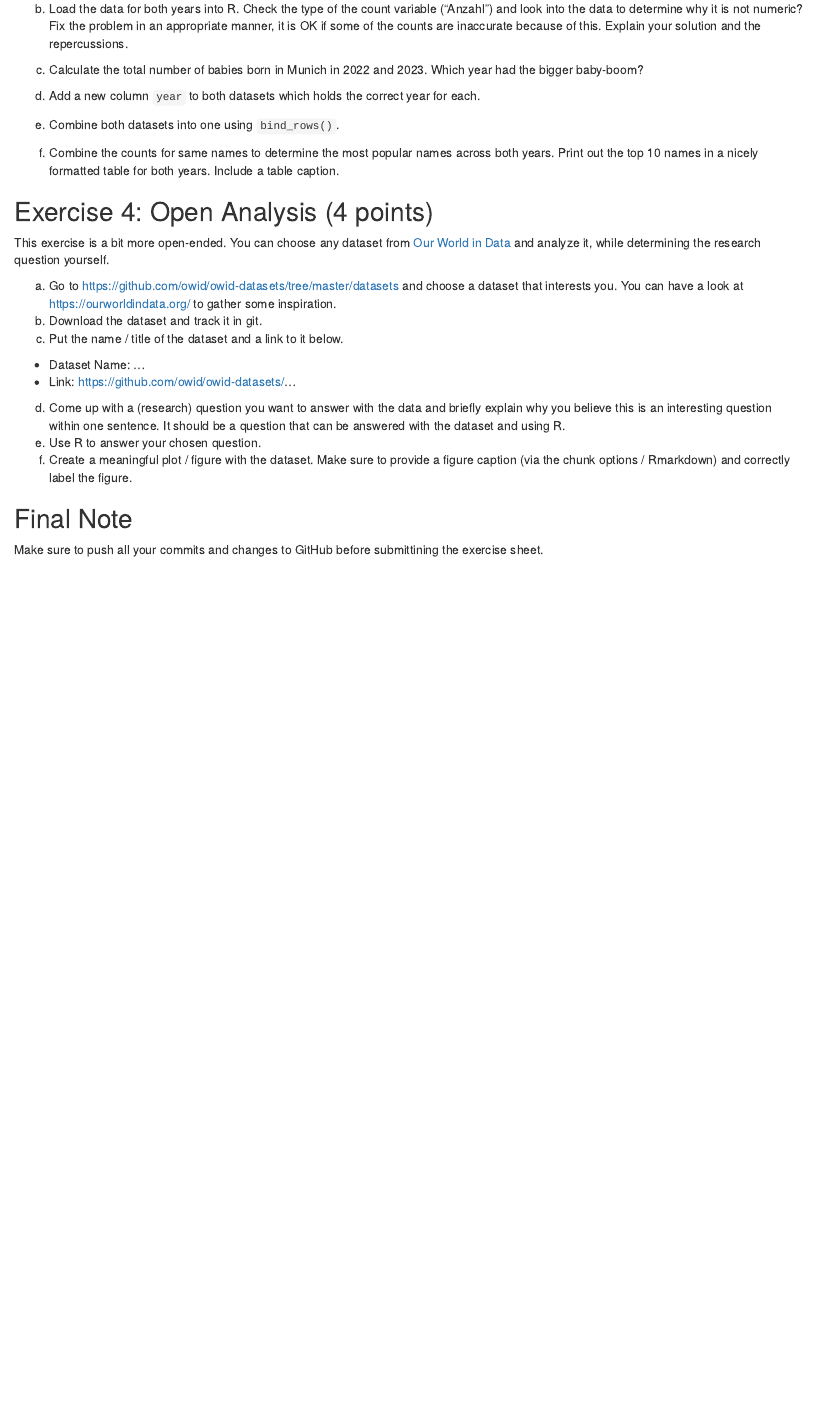
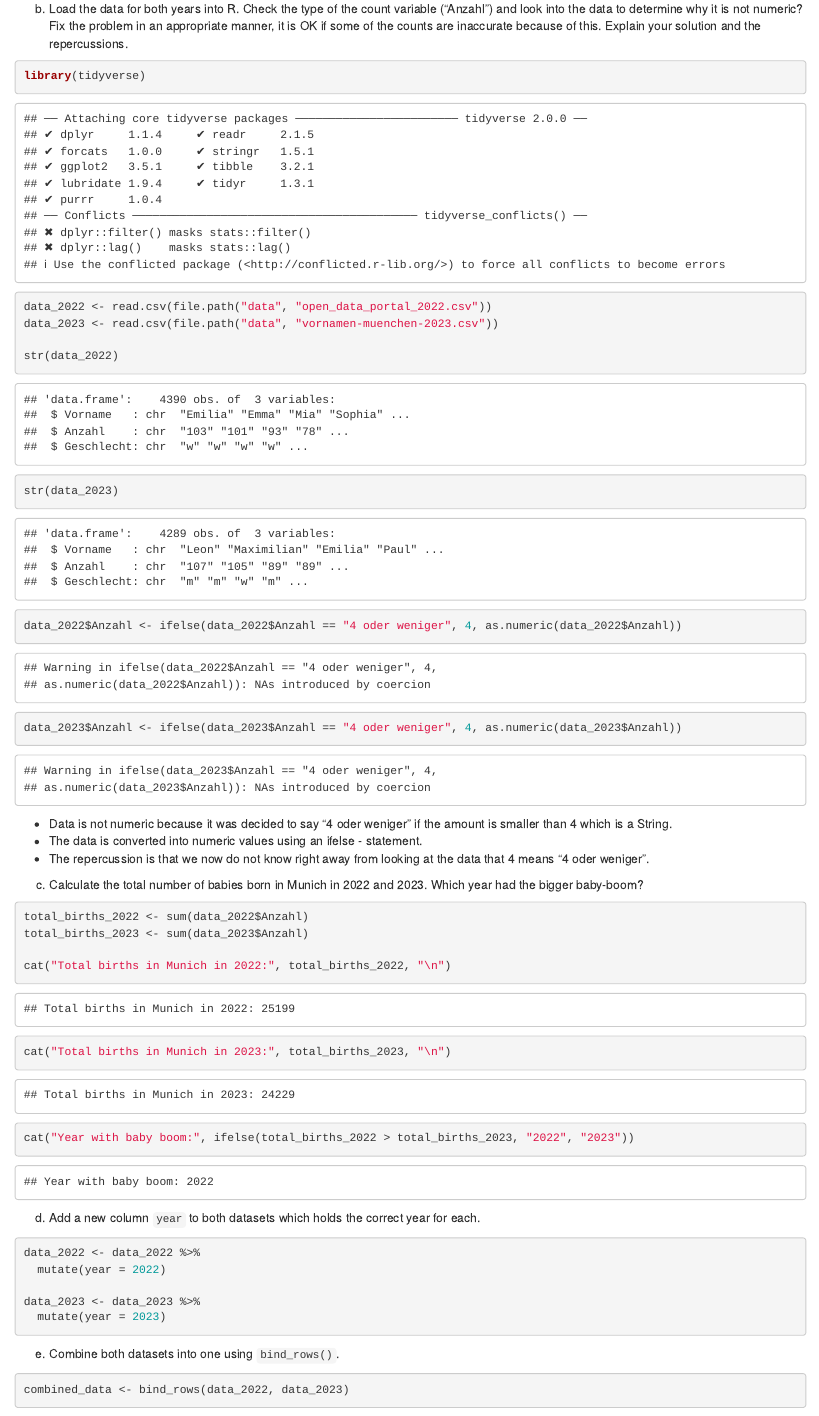
Before and after one commit to Tsunari/exeRcise-sheet-3, an R Markdown document (main/ExerciseSheet_3_SOLUTION.Rmd): the page in a window 1100 px wide, from 1340 px down. Rendered offline with R 4.5, knitr and Pandoc, with nearby package versions; drawn as R Markdown's standard HTML page in place of the format the file asks for.

Commit message:
3b) - 3f)

````diff
--- a/main/ExerciseSheet_3_SOLUTION.Rmd
+++ b/main/ExerciseSheet_3_SOLUTION.Rmd
@@ -93,10 +93,48 @@ b)  Load the data for both years into R. Check the type of the count
     some of the counts are inaccurate because of this. Explain your
     solution and the repercussions.
 
+```{r}
+library(tidyverse)
+
+data_2022 <- read.csv(file.path("data", "open_data_portal_2022.csv"))
+data_2023 <- read.csv(file.path("data", "vornamen-muenchen-2023.csv"))
+
+str(data_2022)
+str(data_2023)
+
+data_2022$Anzahl <- ifelse(data_2022$Anzahl == "4 oder weniger", 4, as.numeric(data_2022$Anzahl))
+data_2023$Anzahl <- ifelse(data_2023$Anzahl == "4 oder weniger", 4, as.numeric(data_2023$Anzahl))
+```
+
+- Data is not numeric because it was decided to say "4 oder weniger" if the amount is smaller than 4 which is a String.
+- The data is converted into numeric values using an ifelse - statement.
+- The repercussion is that we now do not know right away from looking at the data that 4 means "4 oder weniger".
+
+
 c)  Calculate the total number of babies born in Munich in 2022
     and 2023. Which year had the bigger baby-boom?
+
+```{r}
+total_births_2022 <- sum(data_2022$Anzahl)
+total_births_2023 <- sum(data_2023$Anzahl)
+
+cat("Total births in Munich in 2022:", total_births_2022, "\n")
+cat("Total births in Munich in 2023:", total_births_2023, "\n")
+cat("Year with baby boom:", ifelse(total_births_2022 > total_births_2023, "2022", "2023"))
+```
 
 d)  Add a new column `year` to both datasets which holds the correct
     year for each.
 
+```{r}
+data_2022 <- data_2022 %>%
+  mutate(year = 2022)
+
+data_2023 <- data_2023 %>%
+  mutate(year = 2023)
+```
+
 e)  Combine both datasets into one using `bind_rows()`.
+
+```{r}
+combined_data <- bind_rows(data_2022, data_2023)
````
Also changed, not shown: main/data/open_data_portal_2022.csv (renamed from data/open_data_portal_2022.csv), main/data/vornamen-muenchen-2023.csv (renamed from data/vornamen-muenchen-2023.csv), main/ExerciseSheet_3_SOLUTION.Rmd (23 more changed lines).
